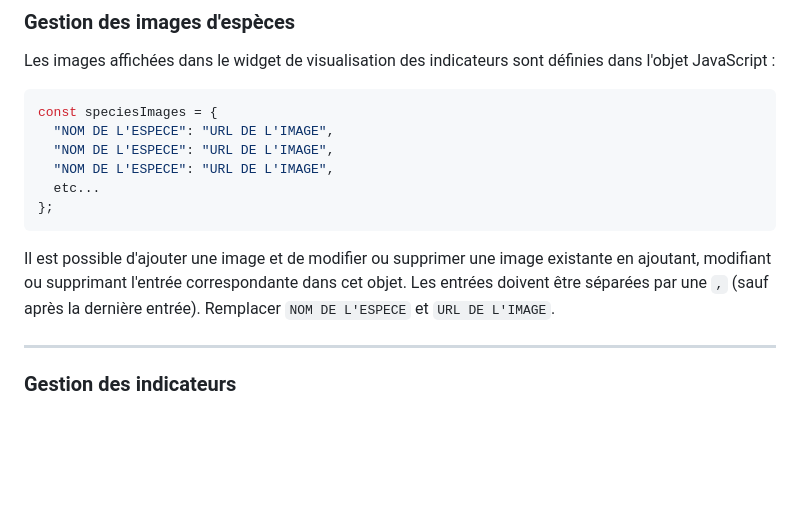
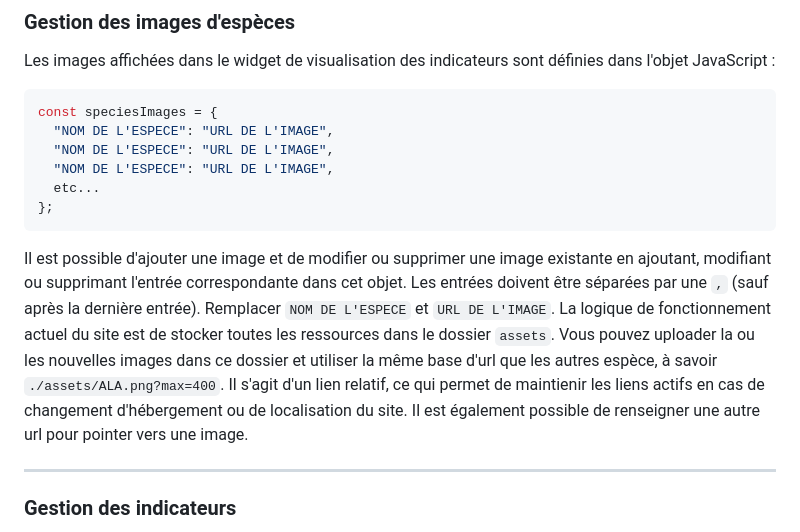
Before and after one commit to indinat/indinat.github.io, a Markdown page: README.md, the part around the change. GitHub-like rendering; blank space fills up the shorter version.

````diff
--- a/README.md
+++ b/README.md
@@ -164,7 +164,7 @@ const speciesImages = {
   etc...
 };
 ```
-Il est possible d'ajouter une image et de modifier ou supprimer une image existante en ajoutant, modifiant ou supprimant l'entrée correspondante dans cet objet. Les entrées doivent être séparées par une `,` (sauf après la dernière entrée). Remplacer `NOM DE L'ESPECE` et `URL DE L'IMAGE`.
+Il est possible d'ajouter une image et de modifier ou supprimer une image existante en ajoutant, modifiant ou supprimant l'entrée correspondante dans cet objet. Les entrées doivent être séparées par une `,` (sauf après la dernière entrée). Remplacer `NOM DE L'ESPECE` et `URL DE L'IMAGE`. La logique de fonctionnement actuel du site est de stocker toutes les ressources dans le dossier `assets`. Vous pouvez uploader la ou les nouvelles images dans ce dossier et utiliser la même base d'url que les autres espèce, à savoir `./assets/ALA.png?max=400`. Il s'agit d'un lien relatif, ce qui permet de maintienir les liens actifs en cas de changement d'hébergement ou de localisation du site. Il est également possible de renseigner une autre url pour pointer vers une image.
 
 ---
 
````
